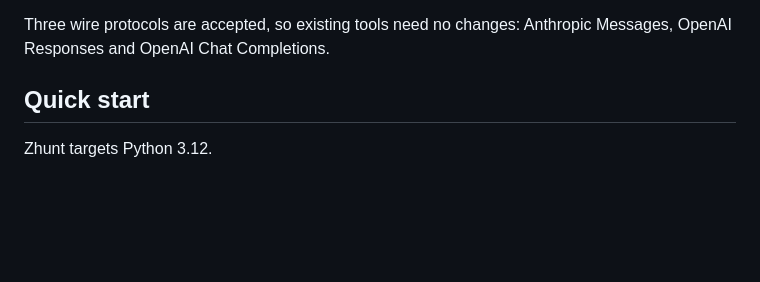
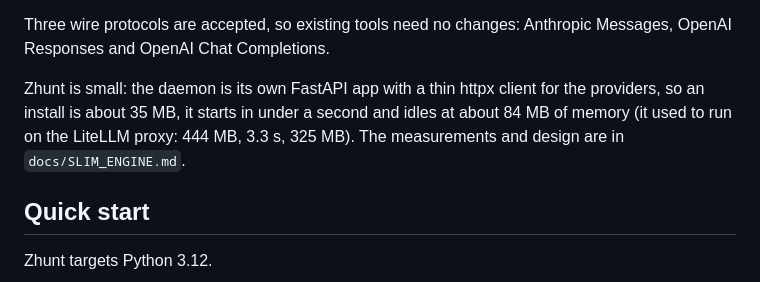
Before and after one commit to loopeywho/zhunt, a Markdown page: README.md, the part around the change. Drawn GitHub-style; blank space fills up the shorter version.

Commit message:
docs: slim engine design note and before/after numbers
444 MB -> 35 MB install, 3.3 s -> 0.65 s start, 325 MB -> 84 MB idle.

Co-Authored-By: Claude Opus 5.5 <noreply@anthropic.com>

```diff
--- a/README.md
+++ b/README.md
@@ -32,6 +32,11 @@ for coding tools such as Codex and Hermes.
 
 Three wire protocols are accepted, so existing tools need no changes: Anthropic
 Messages, OpenAI Responses and OpenAI Chat Completions.
+
+Zhunt is small: the daemon is its own FastAPI app with a thin httpx client for the
+providers, so an install is about 35 MB, it starts in under a second and idles at
+about 84 MB of memory (it used to run on the LiteLLM proxy: 444 MB, 3.3 s,
+325 MB). The measurements and design are in `docs/SLIM_ENGINE.md`.
 
 ## Quick start
 
```
Also changed, not shown: docs/SLIM_ENGINE.md (added, +89 -0 lines).
